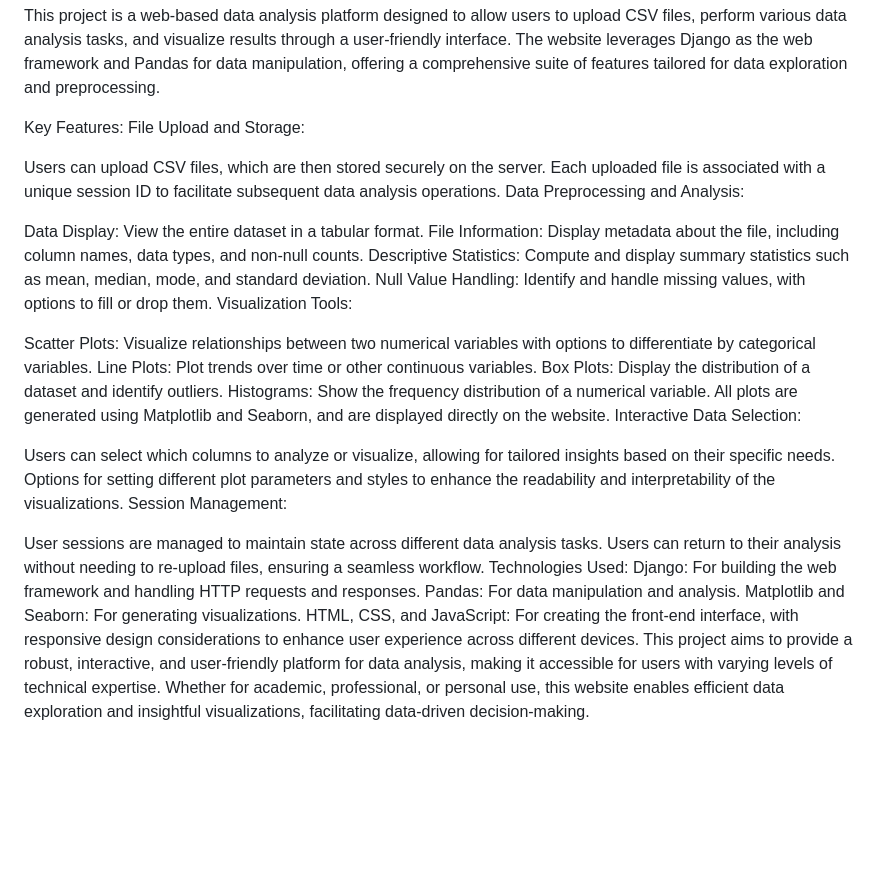
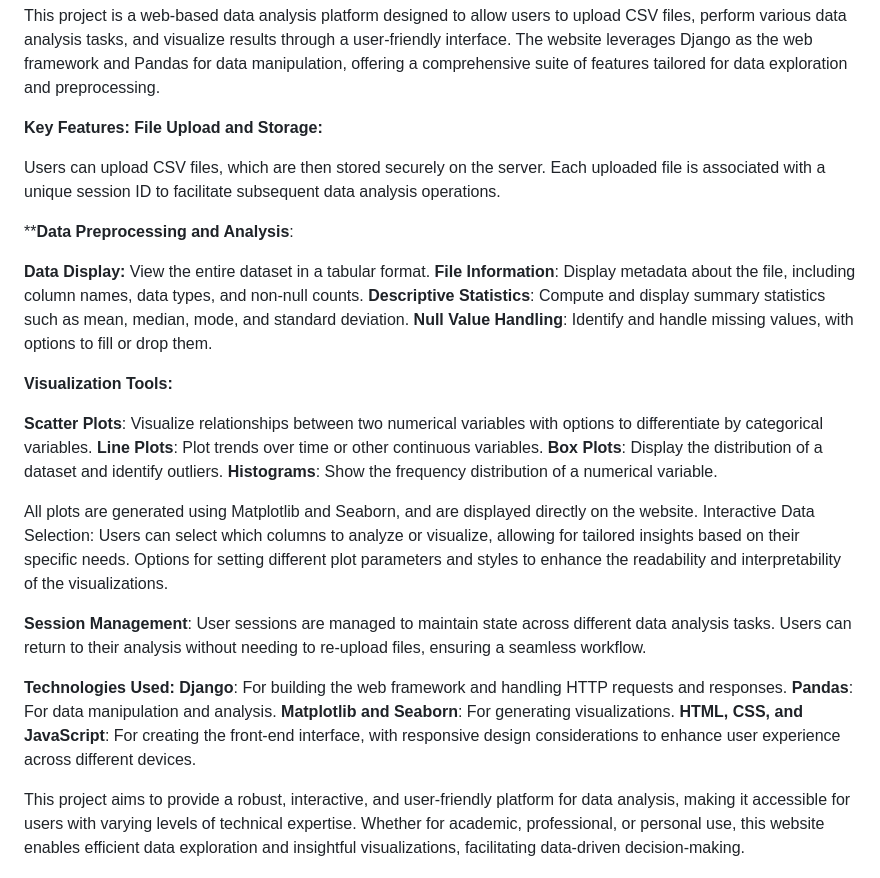
Before and after one commit to rabs-ramii/data-analysis-system, a Markdown page: README.md, the part around the change. Rendered like a GitHub page; blank space fills up the shorter version.

```diff
--- a/README.md
+++ b/README.md
@@ -2,37 +2,40 @@
                                     **Data Analysis Website**
 This project is a web-based data analysis platform designed to allow users to upload CSV files, perform various data analysis tasks, and visualize results through a user-friendly interface. The website leverages Django as the web framework and Pandas for data manipulation, offering a comprehensive suite of features tailored for data exploration and preprocessing.
 
-Key Features:
-File Upload and Storage:
+**Key Features:**
+**File Upload and Storage:**
 
 Users can upload CSV files, which are then stored securely on the server.
 Each uploaded file is associated with a unique session ID to facilitate subsequent data analysis operations.
-Data Preprocessing and Analysis:
 
-Data Display: View the entire dataset in a tabular format.
-File Information: Display metadata about the file, including column names, data types, and non-null counts.
-Descriptive Statistics: Compute and display summary statistics such as mean, median, mode, and standard deviation.
-Null Value Handling: Identify and handle missing values, with options to fill or drop them.
-Visualization Tools:
+****Data Preprocessing and Analysis**:
 
-Scatter Plots: Visualize relationships between two numerical variables with options to differentiate by categorical variables.
-Line Plots: Plot trends over time or other continuous variables.
-Box Plots: Display the distribution of a dataset and identify outliers.
-Histograms: Show the frequency distribution of a numerical variable.
+**Data Display:** View the entire dataset in a tabular format.
+**File Information**: Display metadata about the file, including column names, data types, and non-null counts.
+**Descriptive Statistics**: Compute and display summary statistics such as mean, median, mode, and standard deviation.
+**Null Value Handling**: Identify and handle missing values, with options to fill or drop them.
+
+**Visualization Tools:**
+
+**Scatter Plots**: Visualize relationships between two numerical variables with options to differentiate by categorical variables.
+**Line Plots**: Plot trends over time or other continuous variables.
+**Box Plots**: Display the distribution of a dataset and identify outliers.
+**Histograms**: Show the frequency distribution of a numerical variable.
+
 All plots are generated using Matplotlib and Seaborn, and are displayed directly on the website.
 Interactive Data Selection:
-
 Users can select which columns to analyze or visualize, allowing for tailored insights based on their specific needs.
 Options for setting different plot parameters and styles to enhance the readability and interpretability of the visualizations.
-Session Management:
 
-User sessions are managed to maintain state across different data analysis tasks.
+**Session Management**:  User sessions are managed to maintain state across different data analysis tasks.
 Users can return to their analysis without needing to re-upload files, ensuring a seamless workflow.
-Technologies Used:
-Django: For building the web framework and handling HTTP requests and responses.
-Pandas: For data manipulation and analysis.
-Matplotlib and Seaborn: For generating visualizations.
-HTML, CSS, and JavaScript: For creating the front-end interface, with responsive design considerations to enhance user experience across different devices.
+
+**Technologies Used:**
+**Django**: For building the web framework and handling HTTP requests and responses.
+**Pandas**: For data manipulation and analysis.
+**Matplotlib and Seaborn**: For generating visualizations.
+**HTML, CSS, and JavaScript**: For creating the front-end interface, with responsive design considerations to enhance user experience across different devices.
+
 This project aims to provide a robust, interactive, and user-friendly platform for data analysis, making it accessible for users with varying levels of technical expertise. Whether for academic, professional, or personal use, this website enables efficient data exploration and insightful visualizations, facilitating data-driven decision-making.
 
 
```
